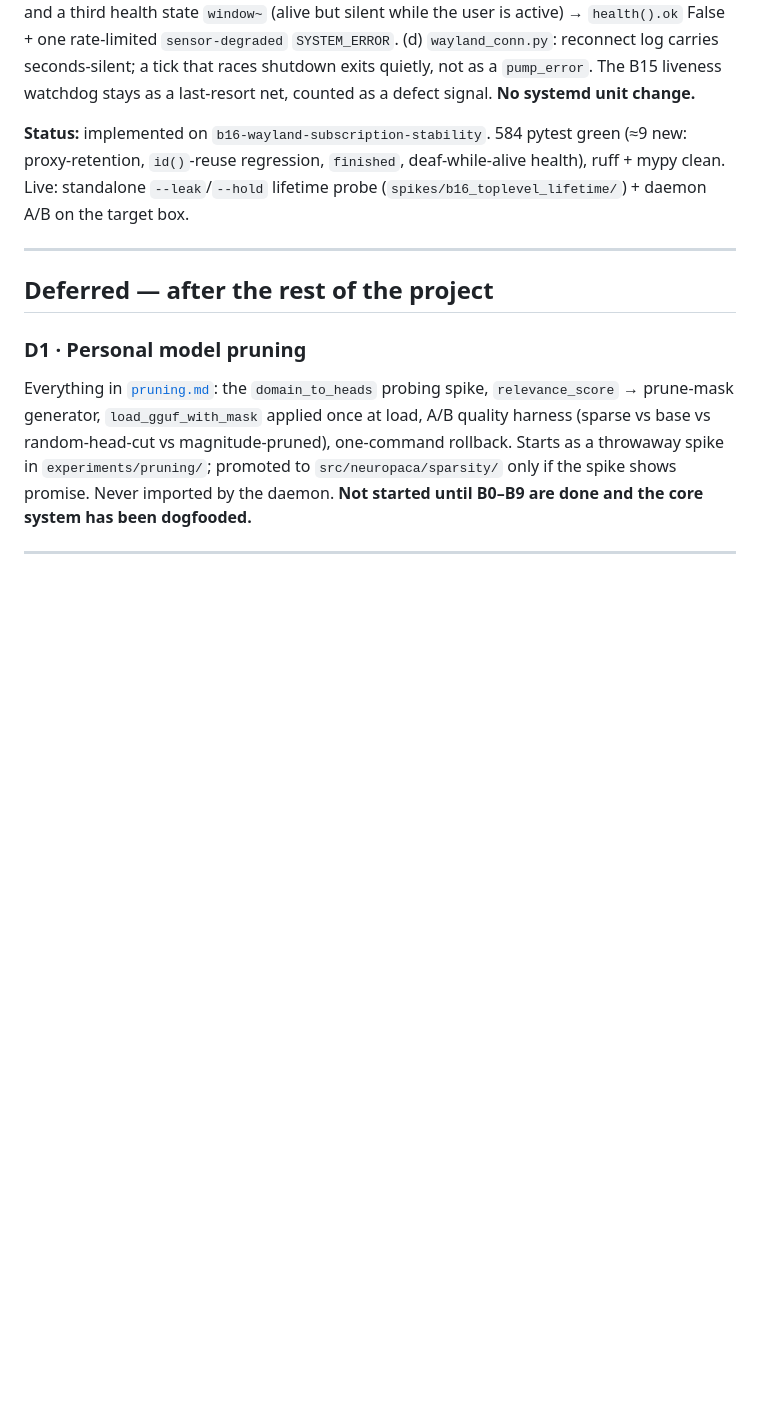
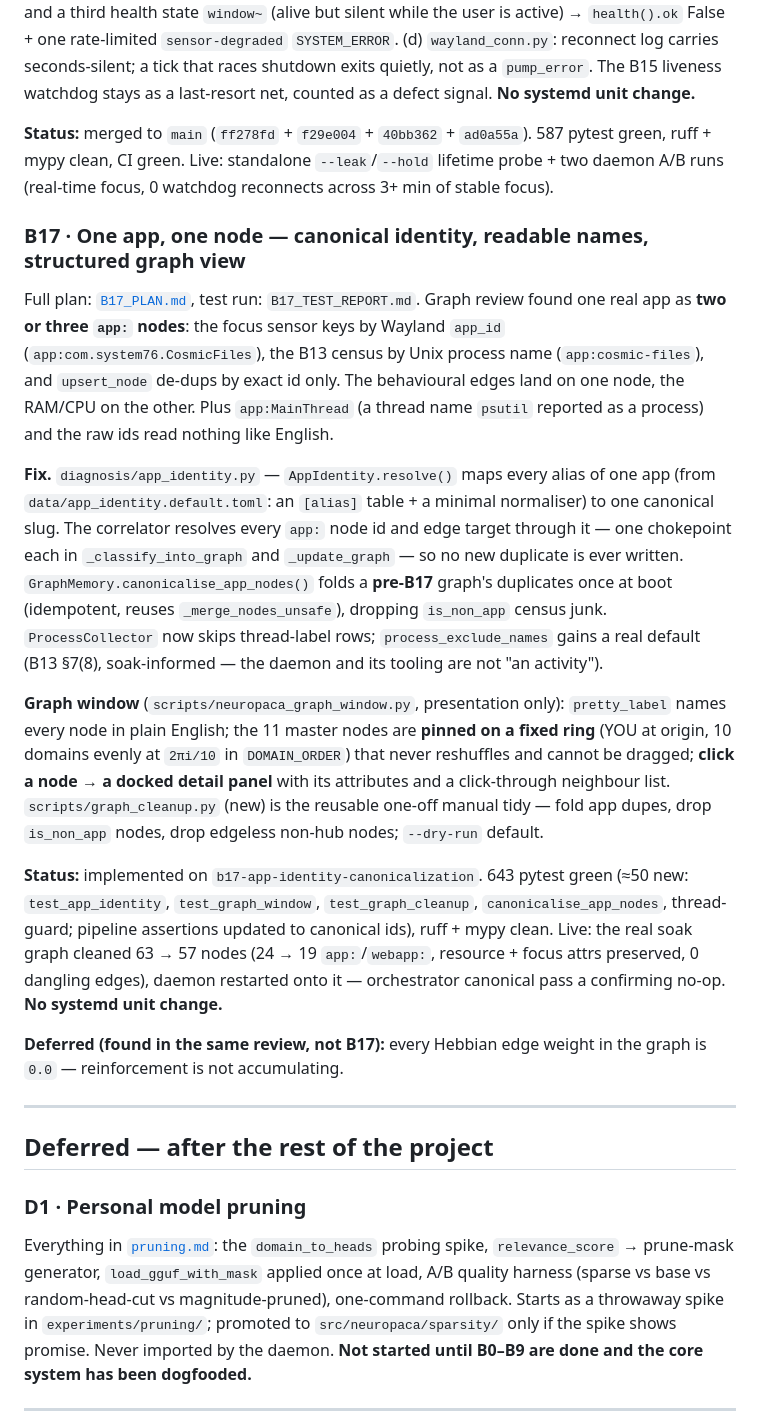
Before and after one commit to bhanot-99/NeuroPACA, a Markdown page: phases.md, the part around the change. Drawn GitHub-style; blank space fills up the shorter version.

```diff
--- a/phases.md
+++ b/phases.md
@@ -463,10 +463,49 @@ seconds-silent; a tick that races shutdown exits quietly, not as a `pump_error`.
 The B15 liveness watchdog stays as a last-resort net, counted as a defect signal.
 **No systemd unit change.**
 
-**Status:** implemented on `b16-wayland-subscription-stability`. 584 pytest green
-(≈9 new: proxy-retention, `id()`-reuse regression, `finished`, deaf-while-alive
-health), ruff + mypy clean. Live: standalone `--leak`/`--hold` lifetime probe
-(`spikes/b16_toplevel_lifetime/`) + daemon A/B on the target box.
+**Status:** merged to `main` (`ff278fd` + `f29e004` + `40bb362` + `ad0a55a`).
+587 pytest green, ruff + mypy clean, CI green. Live: standalone `--leak`/`--hold`
+lifetime probe + two daemon A/B runs (real-time focus, 0 watchdog reconnects
+across 3+ min of stable focus).
+
+### B17 · One app, one node — canonical identity, readable names, structured graph view
+
+Full plan: [`B17_PLAN.md`](B17_PLAN.md), test run: `B17_TEST_REPORT.md`. Graph
+review found one real app as **two or three `app:` nodes**: the focus sensor keys
+by Wayland `app_id` (`app:com.system76.CosmicFiles`), the B13 census by Unix
+process name (`app:cosmic-files`), and `upsert_node` de-dups by exact id only. The
+behavioural edges land on one node, the RAM/CPU on the other. Plus `app:MainThread`
+(a thread name `psutil` reported as a process) and the raw ids read nothing like
+English.
+
+**Fix.** `diagnosis/app_identity.py` — `AppIdentity.resolve()` maps every alias of
+one app (from `data/app_identity.default.toml`: an `[alias]` table + a minimal
+normaliser) to one canonical slug. The correlator resolves every `app:` node id
+and edge target through it — one chokepoint each in `_classify_into_graph` and
+`_update_graph` — so no new duplicate is ever written. `GraphMemory.canonicalise_app_nodes()`
+folds a **pre-B17** graph's duplicates once at boot (idempotent, reuses
+`_merge_nodes_unsafe`), dropping `is_non_app` census junk. `ProcessCollector` now
+skips thread-label rows; `process_exclude_names` gains a real default (B13 §7(8),
+soak-informed — the daemon and its tooling are not "an activity").
+
+**Graph window** (`scripts/neuropaca_graph_window.py`, presentation only):
+`pretty_label` names every node in plain English; the 11 master nodes are **pinned
+on a fixed ring** (YOU at origin, 10 domains evenly at `2πi/10` in `DOMAIN_ORDER`)
+that never reshuffles and cannot be dragged; **click a node → a docked detail
+panel** with its attributes and a click-through neighbour list.
+`scripts/graph_cleanup.py` (new) is the reusable one-off manual tidy — fold app
+dupes, drop `is_non_app` nodes, drop edgeless non-hub nodes; `--dry-run` default.
+
+**Status:** implemented on `b17-app-identity-canonicalization`. 643 pytest green
+(≈50 new: `test_app_identity`, `test_graph_window`, `test_graph_cleanup`,
+`canonicalise_app_nodes`, thread-guard; pipeline assertions updated to canonical
+ids), ruff + mypy clean. Live: the real soak graph cleaned 63 → 57 nodes (24 → 19
+`app:`/`webapp:`, resource + focus attrs preserved, 0 dangling edges), daemon
+restarted onto it — orchestrator canonical pass a confirming no-op. **No systemd
+unit change.**
+
+**Deferred (found in the same review, not B17):** every Hebbian edge weight in the
+graph is `0.0` — reinforcement is not accumulating.
 
 ---
 
```
Also changed, not shown: B17_TEST_REPORT.md (added, +90 -0 lines), RESEARCH_DOSSIER.md (+12 -7 lines).
